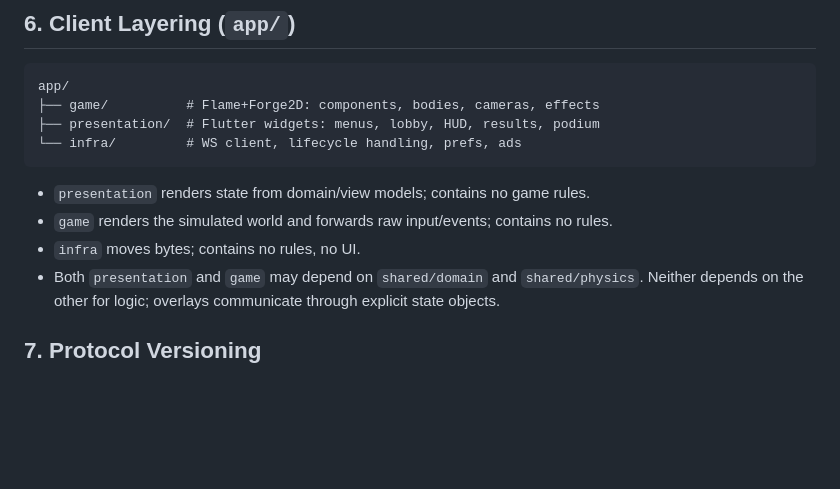
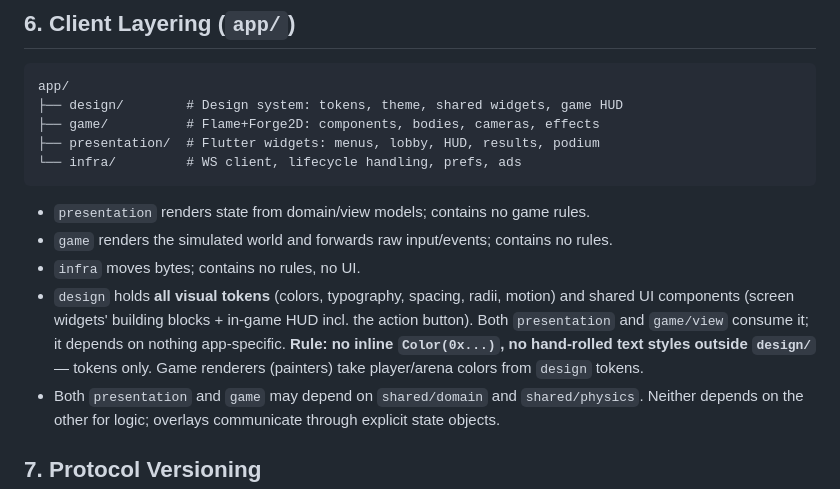
Before and after one commit to dev-hann/tongtong-royal, a Markdown page: docs/02-architecture.md, the part around the change. Rendered like a GitHub page; blank space fills up the shorter version.

````diff
--- a/docs/02-architecture.md
+++ b/docs/02-architecture.md
@@ -99,6 +99,7 @@ Client A (HOST)   Server (relay)   Client B/C/D
 
 ```
 app/
+├── design/        # Design system: tokens, theme, shared widgets, game HUD
 ├── game/          # Flame+Forge2D: components, bodies, cameras, effects
 ├── presentation/  # Flutter widgets: menus, lobby, HUD, results, podium
 └── infra/         # WS client, lifecycle handling, prefs, ads
@@ -107,6 +108,7 @@ app/
 - `presentation` renders state from domain/view models; contains no game rules.
 - `game` renders the simulated world and forwards raw input/events; contains no rules.
 - `infra` moves bytes; contains no rules, no UI.
+- `design` holds **all visual tokens** (colors, typography, spacing, radii, motion) and shared UI components (screen widgets' building blocks + in-game HUD incl. the action button). Both `presentation` and `game/view` consume it; it depends on nothing app-specific. **Rule: no inline `Color(0x...)`, no hand-rolled text styles outside `design/`** — tokens only. Game renderers (painters) take player/arena colors from `design` tokens.
 - Both `presentation` and `game` may depend on `shared/domain` and `shared/physics`. Neither depends on the other for logic; overlays communicate through explicit state objects.
 
 ## 7. Protocol Versioning
````
Also changed, not shown: docs/01-game-design.md (+16 -8 lines), docs/05-conventions.md (+2 -0 lines).
